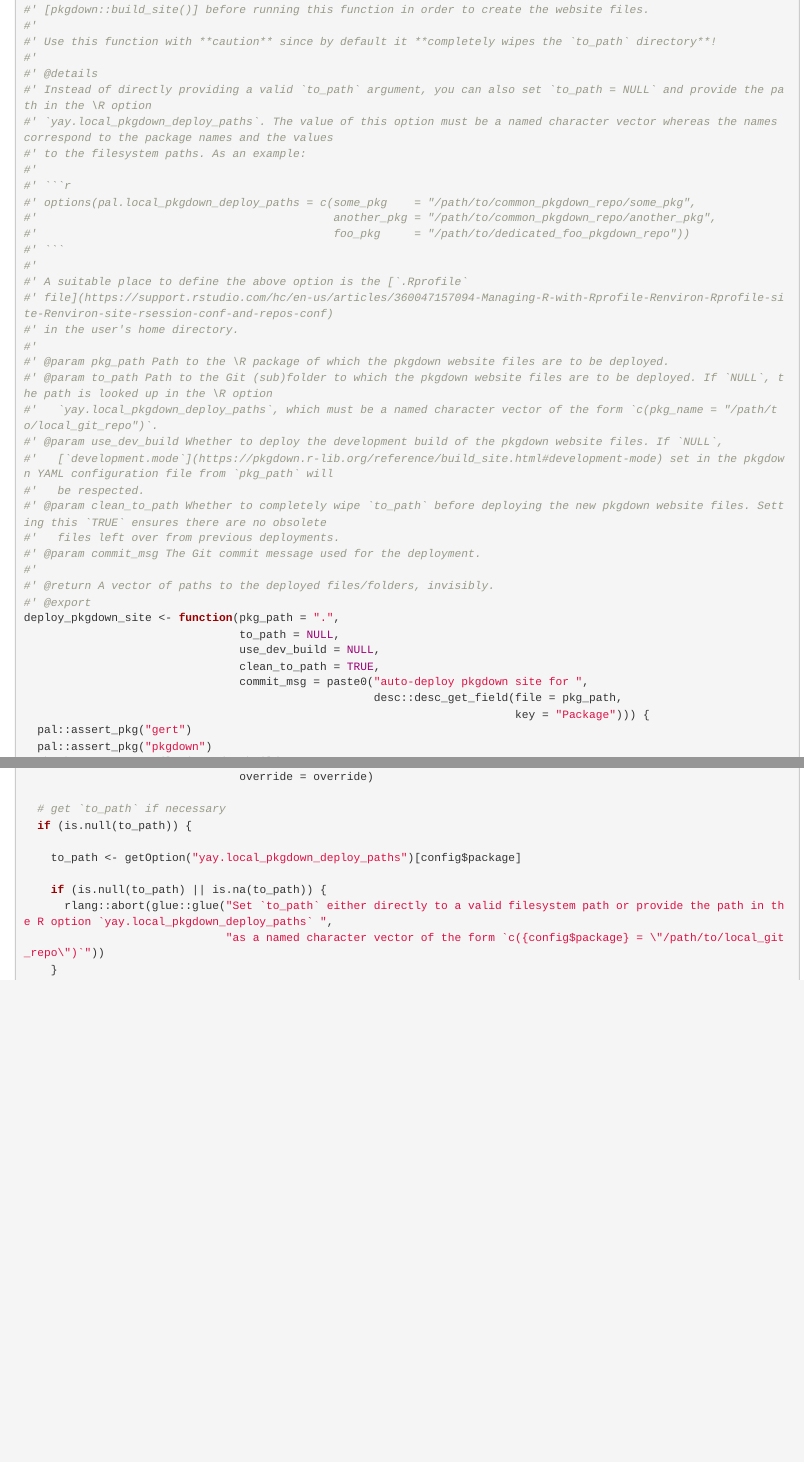
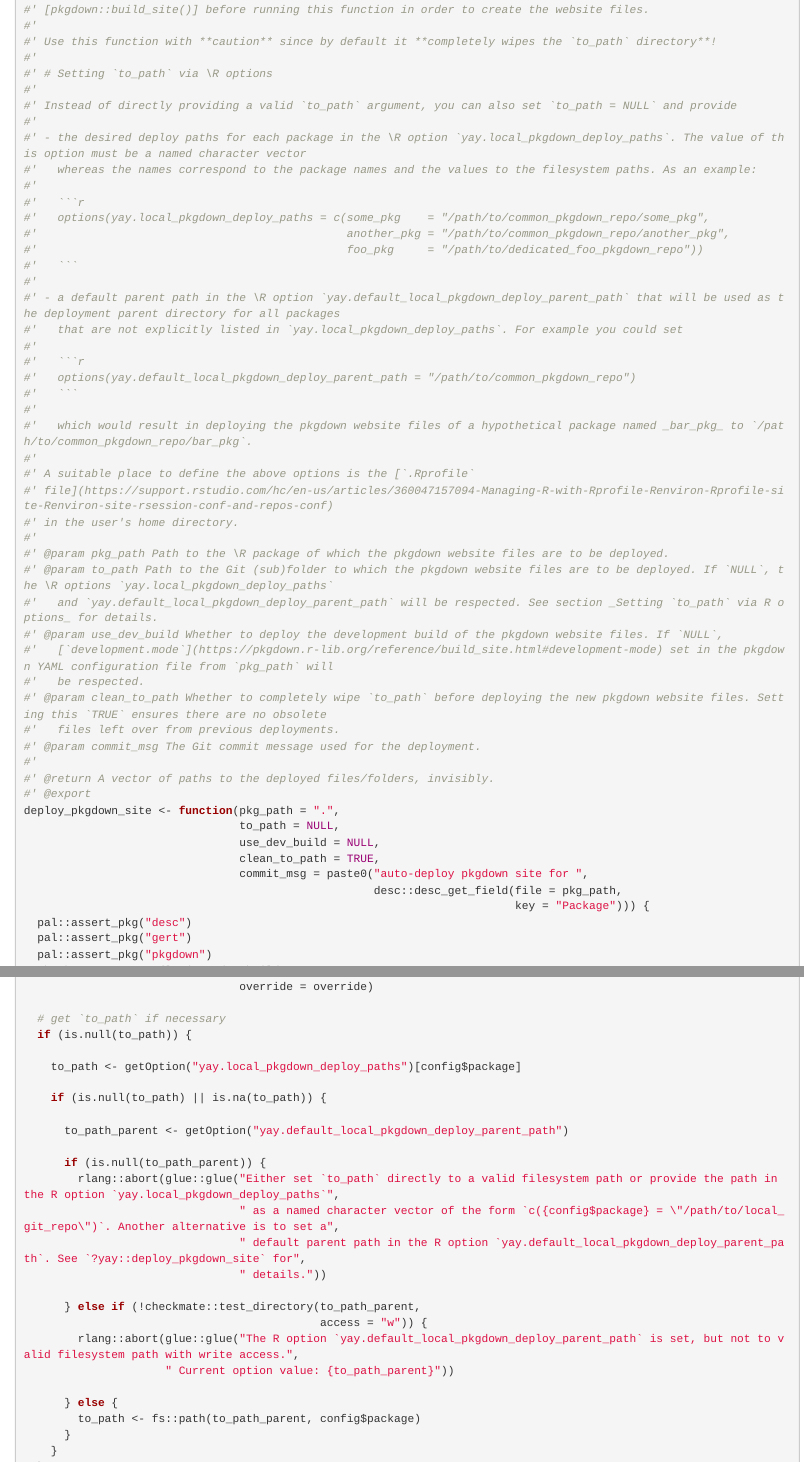
Before and after one commit to rpkg-dev/yay, an R Markdown document (Rmd/yay.Rmd): the page in a window 1100 px wide, from 6280 px down, and a second part further down, joined at a grey line. Rendered offline with R 4.5, knitr and Pandoc, with nearby package versions.

Commit message:
`deploy_pkgdown_site()`: add support for default deploy parent path

````diff
--- a/Rmd/yay.Rmd
+++ b/Rmd/yay.Rmd
@@ -317,10 +317,5 @@ These functions are likely to be proposed upstream, and if accepted, will be rem
 #'
 #' Use this function with **caution** since by default it **completely wipes the `to_path` directory**!
 #'
-#' @details
-#' Instead of directly providing a valid `to_path` argument, you can also set `to_path = NULL` and provide the path in the \R option
-#' `yay.local_pkgdown_deploy_paths`. The value of this option must be a named character vector whereas the names correspond to the package names and the values
-#' to the filesystem paths. As an example:
+#' # Setting `to_path` via \R options
 #'
-#' ```r
-#' options(pal.local_pkgdown_deploy_paths = c(some_pkg    = "/path/to/common_pkgdown_repo/some_pkg",
@@ -330,11 +323,29 @@ These functions are likely to be proposed upstream, and if accepted, will be rem
 #'
-#' A suitable place to define the above option is the [`.Rprofile`
+#' - the desired deploy paths for each package in the \R option `yay.local_pkgdown_deploy_paths`. The value of this option must be a named character vector
+#'   whereas the names correspond to the package names and the values to the filesystem paths. As an example:
+#'
+#'   ```r
+#'   options(yay.local_pkgdown_deploy_paths = c(some_pkg    = "/path/to/common_pkgdown_repo/some_pkg",
+#'                                              another_pkg = "/path/to/common_pkgdown_repo/another_pkg",
+#'                                              foo_pkg     = "/path/to/dedicated_foo_pkgdown_repo"))
+#'   ```
+#'
+#' - a default parent path in the \R option `yay.default_local_pkgdown_deploy_parent_path` that will be used as the deployment parent directory for all packages
+#'   that are not explicitly listed in `yay.local_pkgdown_deploy_paths`. For example you could set
+#'
+#'   ```r
+#'   options(yay.default_local_pkgdown_deploy_parent_path = "/path/to/common_pkgdown_repo")
+#'   ```
+#'
+#'   which would result in deploying the pkgdown website files of a hypothetical package named _bar_pkg_ to `/path/to/common_pkgdown_repo/bar_pkg`.
+#'
+#' A suitable place to define the above options is the [`.Rprofile`
 #' file](https://support.rstudio.com/hc/en-us/articles/360047157094-Managing-R-with-Rprofile-Renviron-Rprofile-site-Renviron-site-rsession-conf-and-repos-conf)
 #' in the user's home directory.
 #'
 #' @param pkg_path Path to the \R package of which the pkgdown website files are to be deployed.
-#' @param to_path Path to the Git (sub)folder to which the pkgdown website files are to be deployed. If `NULL`, the path is looked up in the \R option
-#'   `yay.local_pkgdown_deploy_paths`, which must be a named character vector of the form `c(pkg_name = "/path/to/local_git_repo")`.
+#' @param to_path Path to the Git (sub)folder to which the pkgdown website files are to be deployed. If `NULL`, the \R options `yay.local_pkgdown_deploy_paths`
+#'   and `yay.default_local_pkgdown_deploy_parent_path` will be respected. See section _Setting `to_path` via R options_ for details.
 #' @param use_dev_build Whether to deploy the development build of the pkgdown website files. If `NULL`,
 #'   [`development.mode`](https://pkgdown.r-lib.org/reference/build_site.html#development-mode) set in the pkgdown YAML configuration file from `pkg_path` will
 #'   be respected.
@@ -351,6 +362,7 @@ deploy_pkgdown_site <- function(pkg_path = ".",
                                 commit_msg = paste0("auto-deploy pkgdown site for ",
                                                     desc::desc_get_field(file = pkg_path,
                                                                          key = "Package"))) {
+  pal::assert_pkg("desc")
   pal::assert_pkg("gert")
   pal::assert_pkg("pkgdown")
   checkmate::assert_flag(use_dev_build,
@@ -377,5 +389,19 @@ deploy_pkgdown_site <- function(pkg_path = ".",
     to_path <- getOption("yay.local_pkgdown_deploy_paths")[config$package]
 
     if (is.null(to_path) || is.na(to_path)) {
-      rlang::abort(glue::glue("Set `to_path` either directly to a valid filesystem path or provide the path in the R option `yay.local_pkgdown_deploy_paths` ",
-                              "as a named character vector of the form `c({config$package} = \"/path/to/local_git_repo\")`"))
+
+      to_path_parent <- getOption("yay.default_local_pkgdown_deploy_parent_path")
+
+      if (is.null(to_path_parent)) {
+        rlang::abort(glue::glue("Either set `to_path` directly to a valid filesystem path or provide the path in the R option `yay.local_pkgdown_deploy_paths`",
+                                " as a named character vector of the form `c({config$package} = \"/path/to/local_git_repo\")`. Another alternative is to set a",
+                                " default parent path in the R option `yay.default_local_pkgdown_deploy_parent_path`. See `?yay::deploy_pkgdown_site` for",
+                                " details."))
+
+      } else if (!checkmate::test_directory(to_path_parent,
+                                            access = "w")) {
+        rlang::abort(glue::glue("The R option `yay.default_local_pkgdown_deploy_parent_path` is set, but not to valid filesystem path with write access.",
+                     " Current option value: {to_path_parent}"))
+
+      } else {
+        to_path <- fs::path(to_path_parent, config$package)
````
Also changed, not shown: R/yay-GEN.R (+43 -16 lines), docs/dev/pkgdown.yml, Rmd/yay.Rmd (9 more changed lines), 14 other files.
